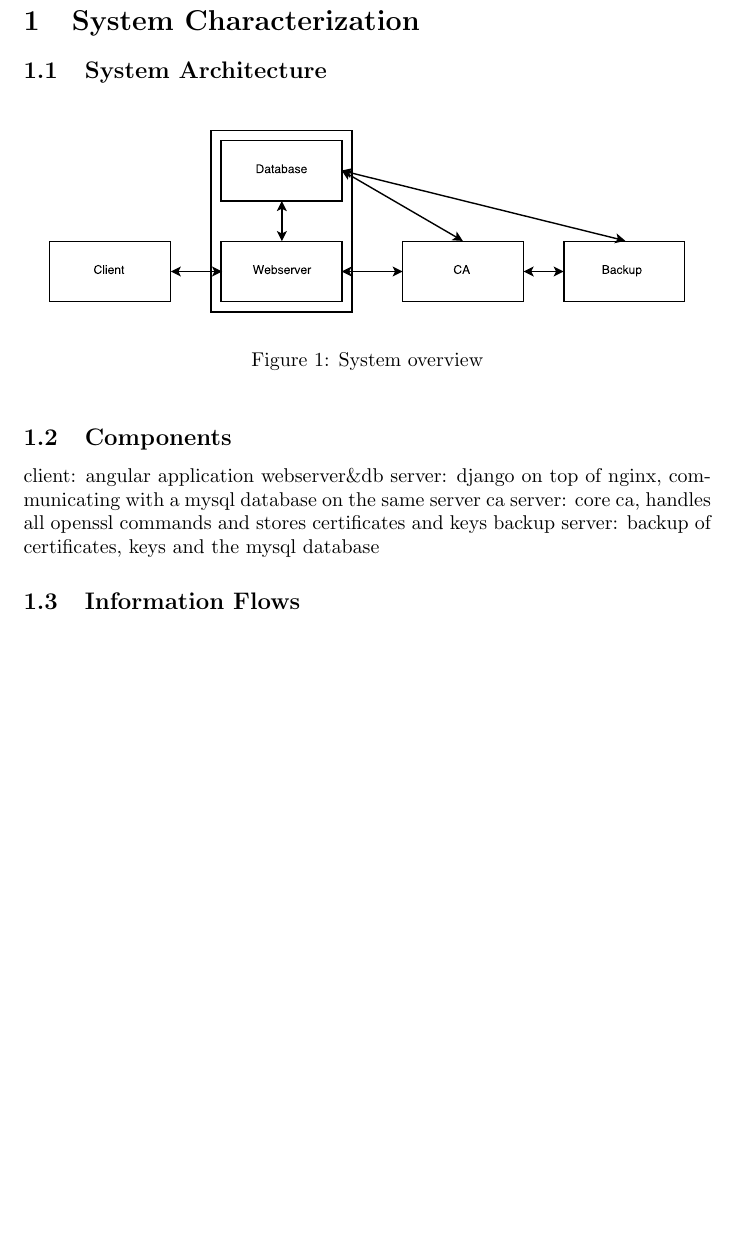
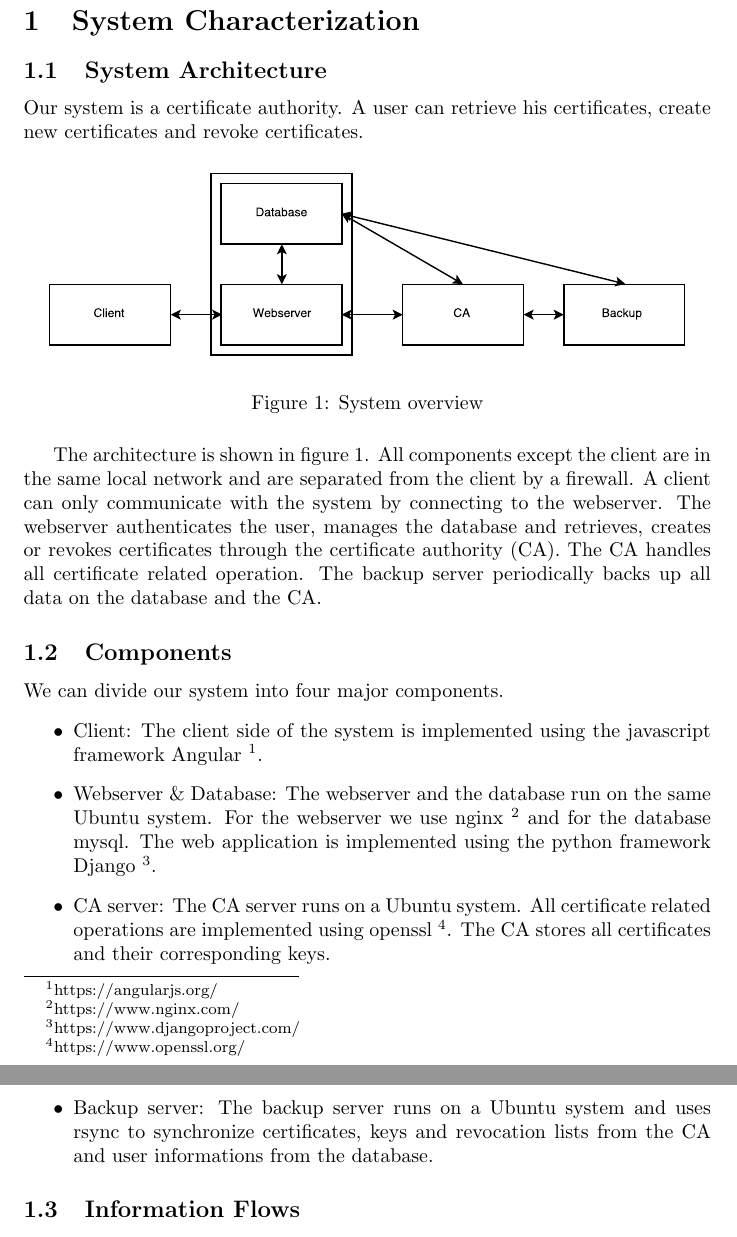
Before and after one commit to silvanegli/AppliedSecLab16, a LaTeX document (rough_description/systemdescription.tex): part of page 2 of 4 before the commit and two parts of pages 2 and 3 of 4 after it, the two joined at a grey line, cut so that both start at the same text, the shorter picture padded with empty space. Compiled offline with pdfLaTeX.

Commit message:
Add files via upload
Report: system architecture & components

```diff
--- a/rough_description/systemdescription.tex
+++ b/rough_description/systemdescription.tex
@@ -20,7 +20,7 @@
 
 
 \title{\huge\sffamily\bfseries System Description and Risk Analysis}
-\author{Cyrill Krähenbühl \and Silvan Egli \and Lukas Bischofberger }
+\author{Cyrill Kr\"ahenb\"uhl \and Silvan Egli \and Lukas Bischofberger }
 \date{}
 
 
@@ -43,12 +43,16 @@
 
 \subsection{System Architecture}
 
+Our system is a certificate authority. A user can retrieve his certificates, create new certificates and revoke certificates.
+
 \begin{figure}[ht]
 	\centering
 	\includegraphics[scale=0.7]{seclabsystemoverview.pdf}
 	\caption{System overview}
+	\label{figure:systemoverview}
 \end{figure}
 
+The architecture is shown in figure \ref{figure:systemoverview}. All components except the client are in the same local network and are separated from the client by a firewall. A client can only communicate with the system by connecting to the webserver. The webserver authenticates the user, manages the database and retrieves, creates or revokes certificates through the certificate authority (CA). The CA handles all certificate related operation. The backup server periodically backs up all data on the database and the CA.
 
 %Describe the system's mission,  the system boundaries,
 %and the overall system architecture, including the main subsystems and
@@ -70,12 +74,16 @@
 
 \subsection{Components}
 
+We can divide our system into four major components.
+\begin{itemize}
+\item Client: The client side of the system is implemented using the javascript framework Angular \footnote{https://angularjs.org/}.
+\item Webserver \& Database: The webserver and the database run on the same Ubuntu system. For the webserver we use nginx \footnote{https://www.nginx.com/} and for the database mysql. The web application is implemented using the python framework Django \footnote{https://www.djangoproject.com/}.
+\item CA server: The CA server runs on a Ubuntu system. All certificate related operations are implemented using openssl \footnote{https://www.openssl.org/}. The CA stores all certificates and their corresponding keys.
+\item Backup server: The backup server runs on a Ubuntu system and uses rsync to synchronize certificates, keys and revocation lists from the CA and user informations from the database.
+\end{itemize}
+
 %List all system components and their interfaces, subdivided, for example, into categories such as platforms, applications, data records, etc. For  each component, state its relevant properties.
 
-  client: angular application
-  webserver\&db server: django on top of nginx, communicating with a mysql database on the same server
-  ca server: core ca, handles all openssl commands and stores certificates and keys
-  backup server: backup of certificates, keys and the mysql database
 
 \subsection{Information Flows}
 
```
